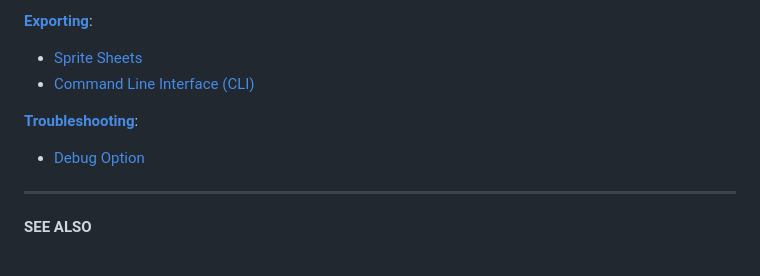
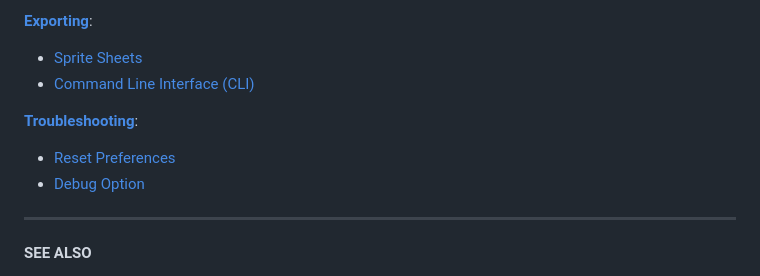
Before and after one commit to aseprite/docs, a Markdown page: overview.md, the part around the change. Rendered like a GitHub page.

```diff
--- a/overview.md
+++ b/overview.md
@@ -50,6 +50,7 @@ at your side.
 
 **[Troubleshooting](troubleshooting.md)**:
 
+  * [Reset Preferences](reset-preferences.md)
   * [Debug Option](debug.md)
 
 ---
```
Also changed, not shown: reset-preferences.md (+25 -2 lines), reset-preferences/spotlight.png (added).
